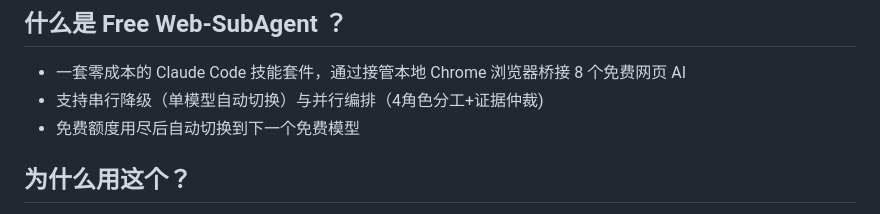
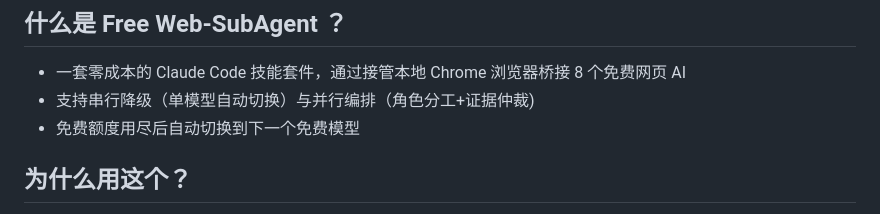
Before and after one commit to ziwang-Physics/AgentChat, a Markdown page: README.md, the part around the change. Rendered like a GitHub page.

Commit message:
docs: remove hardcoded worker count from intro
Co-Authored-By: Claude <noreply@anthropic.com>

```diff
--- a/README.md
+++ b/README.md
@@ -14,7 +14,7 @@
 ## 什么是 Free Web-SubAgent ？
 
 - 一套零成本的 Claude Code 技能套件，通过接管本地 Chrome 浏览器桥接 8 个免费网页 AI
-- 支持串行降级（单模型自动切换）与并行编排（4角色分工+证据仲裁)
+- 支持串行降级（单模型自动切换）与并行编排（角色分工+证据仲裁)
 - 免费额度用尽后自动切换到下一个免费模型
 
 ## 为什么用这个？
```
